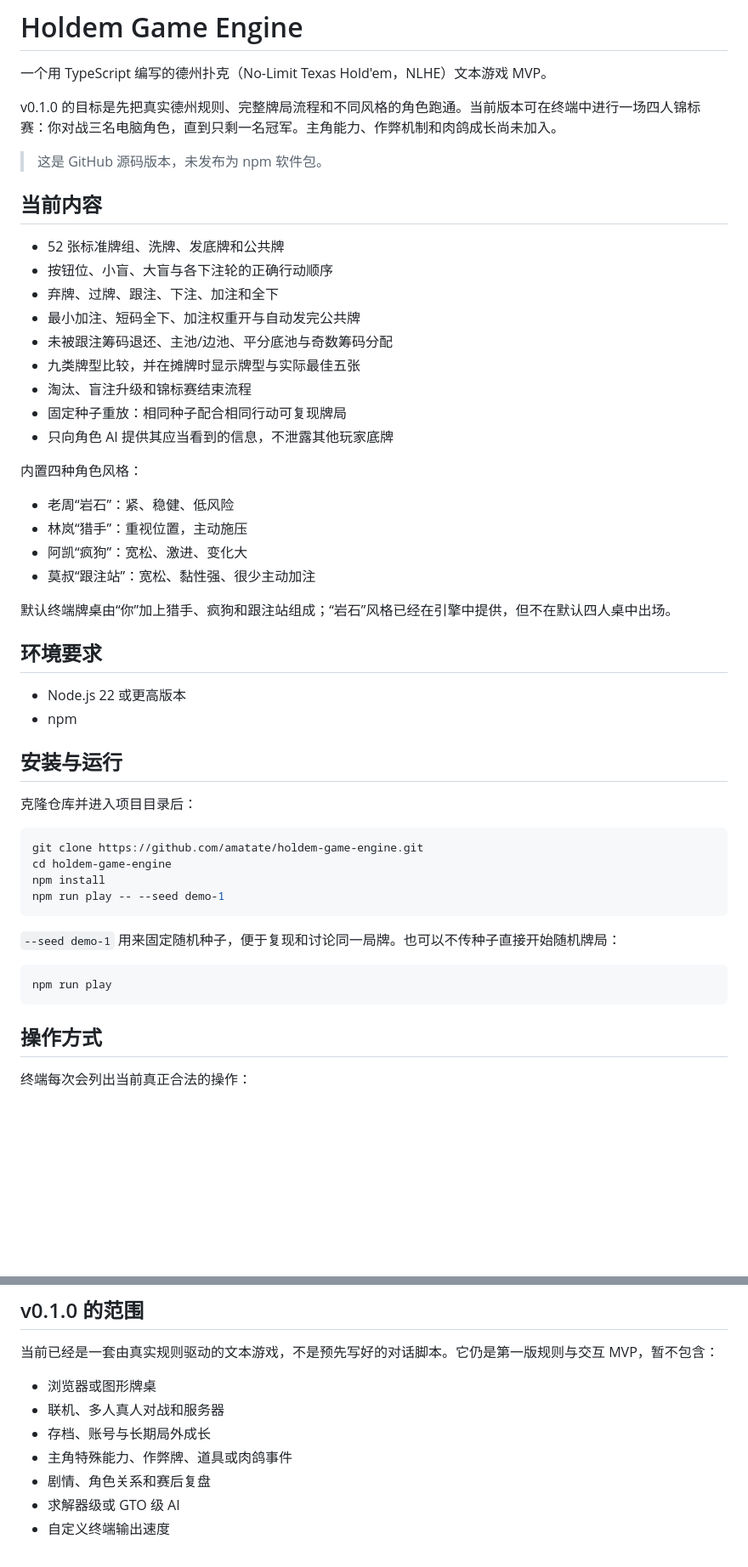
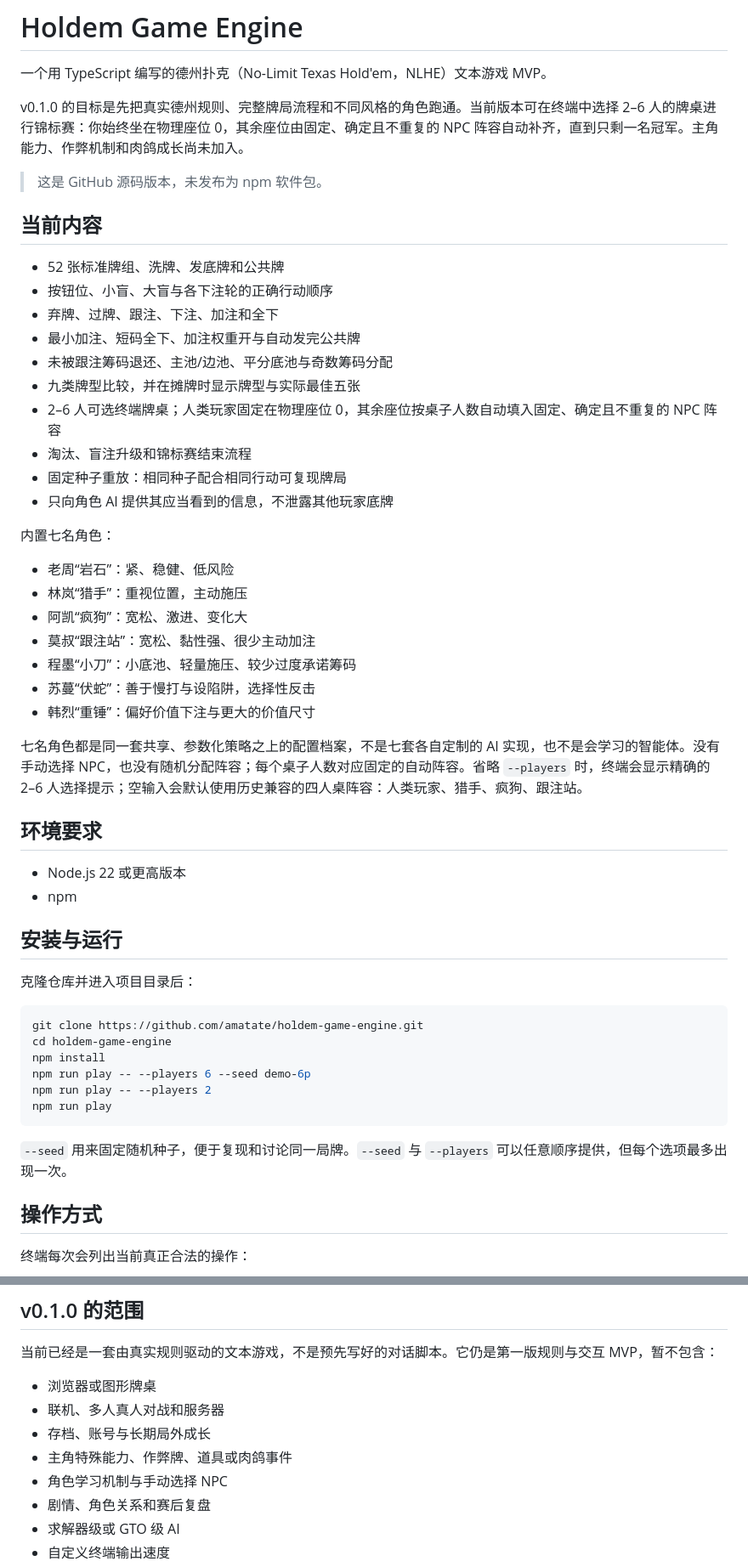
Before and after one commit to amatate/holdem-game-engine, a Markdown page: README.md, 2 parts joined by grey strips. Shown at 85% size. Rendered like a GitHub page; blank space fills up the shorter version.

Commit message:
docs: explain selectable poker tables

````diff
--- a/README.md
+++ b/README.md
@@ -2,7 +2,7 @@
 
 一个用 TypeScript 编写的德州扑克（No-Limit Texas Hold'em，NLHE）文本游戏 MVP。
 
-v0.1.0 的目标是先把真实德州规则、完整牌局流程和不同风格的角色跑通。当前版本可在终端中进行一场四人锦标赛：你对战三名电脑角色，直到只剩一名冠军。主角能力、作弊机制和肉鸽成长尚未加入。
+v0.1.0 的目标是先把真实德州规则、完整牌局流程和不同风格的角色跑通。当前版本可在终端中选择 2–6 人的牌桌进行锦标赛：你始终坐在物理座位 0，其余座位由固定、确定且不重复的 NPC 阵容自动补齐，直到只剩一名冠军。主角能力、作弊机制和肉鸽成长尚未加入。
 
 > 这是 GitHub 源码版本，未发布为 npm 软件包。
 
@@ -14,18 +14,22 @@ v0.1.0 的目标是先把真实德州规则、完整牌局流程和不同风格
 - 最小加注、短码全下、加注权重开与自动发完公共牌
 - 未被跟注筹码退还、主池/边池、平分底池与奇数筹码分配
 - 九类牌型比较，并在摊牌时显示牌型与实际最佳五张
+- 2–6 人可选终端牌桌；人类玩家固定在物理座位 0，其余座位按桌子人数自动填入固定、确定且不重复的 NPC 阵容
 - 淘汰、盲注升级和锦标赛结束流程
 - 固定种子重放：相同种子配合相同行动可复现牌局
 - 只向角色 AI 提供其应当看到的信息，不泄露其他玩家底牌
 
-内置四种角色风格：
+内置七名角色：
 
 - 老周“岩石”：紧、稳健、低风险
 - 林岚“猎手”：重视位置，主动施压
 - 阿凯“疯狗”：宽松、激进、变化大
 - 莫叔“跟注站”：宽松、黏性强、很少主动加注
+- 程墨“小刀”：小底池、轻量施压、较少过度承诺筹码
+- 苏蔓“伏蛇”：善于慢打与设陷阱，选择性反击
+- 韩烈“重锤”：偏好价值下注与更大的价值尺寸
 
-默认终端牌桌由“你”加上猎手、疯狗和跟注站组成；“岩石”风格已经在引擎中提供，但不在默认四人桌中出场。
+七名角色都是同一套共享、参数化策略之上的配置档案，不是七套各自定制的 AI 实现，也不是会学习的智能体。没有手动选择 NPC，也没有随机分配阵容；每个桌子人数对应固定的自动阵容。省略 `--players` 时，终端会显示精确的 2–6 人选择提示；空输入会默认使用历史兼容的四人桌阵容：人类玩家、猎手、疯狗、跟注站。
 
 ## 环境要求
 
@@ -40,14 +44,12 @@ v0.1.0 的目标是先把真实德州规则、完整牌局流程和不同风格
 git clone https://github.com/amatate/holdem-game-engine.git
 cd holdem-game-engine
 npm install
-npm run play -- --seed demo-1
+npm run play -- --players 6 --seed demo-6p
+npm run play -- --players 2
+npm run play
 ```
 
-`--seed demo-1` 用来固定随机种子，便于复现和讨论同一局牌。也可以不传种子直接开始随机牌局：
-
-```bash
-npm run play
-```
+`--seed` 用来固定随机种子，便于复现和讨论同一局牌。`--seed` 与 `--players` 可以任意顺序提供，但每个选项最多出现一次。
 
 ## 操作方式
 
@@ -83,6 +85,7 @@ npm run build
 - 联机、多人真人对战和服务器
 - 存档、账号与长期局外成长
 - 主角特殊能力、作弊牌、道具或肉鸽事件
+- 角色学习机制与手动选择 NPC
 - 剧情、角色关系和赛后复盘
 - 求解器级或 GTO 级 AI
 - 自定义终端输出速度
````
Also changed, not shown: 1 other file.
